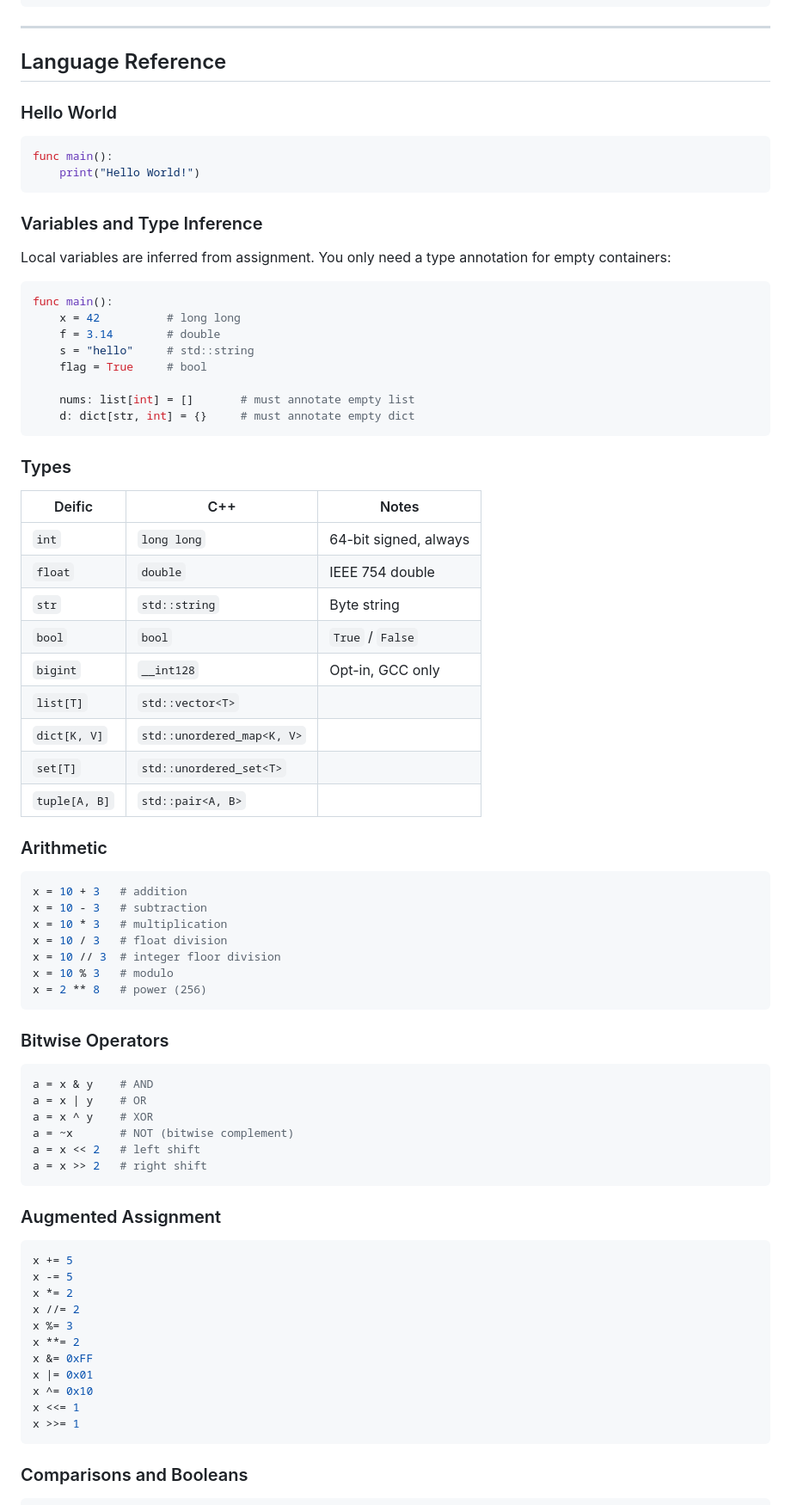
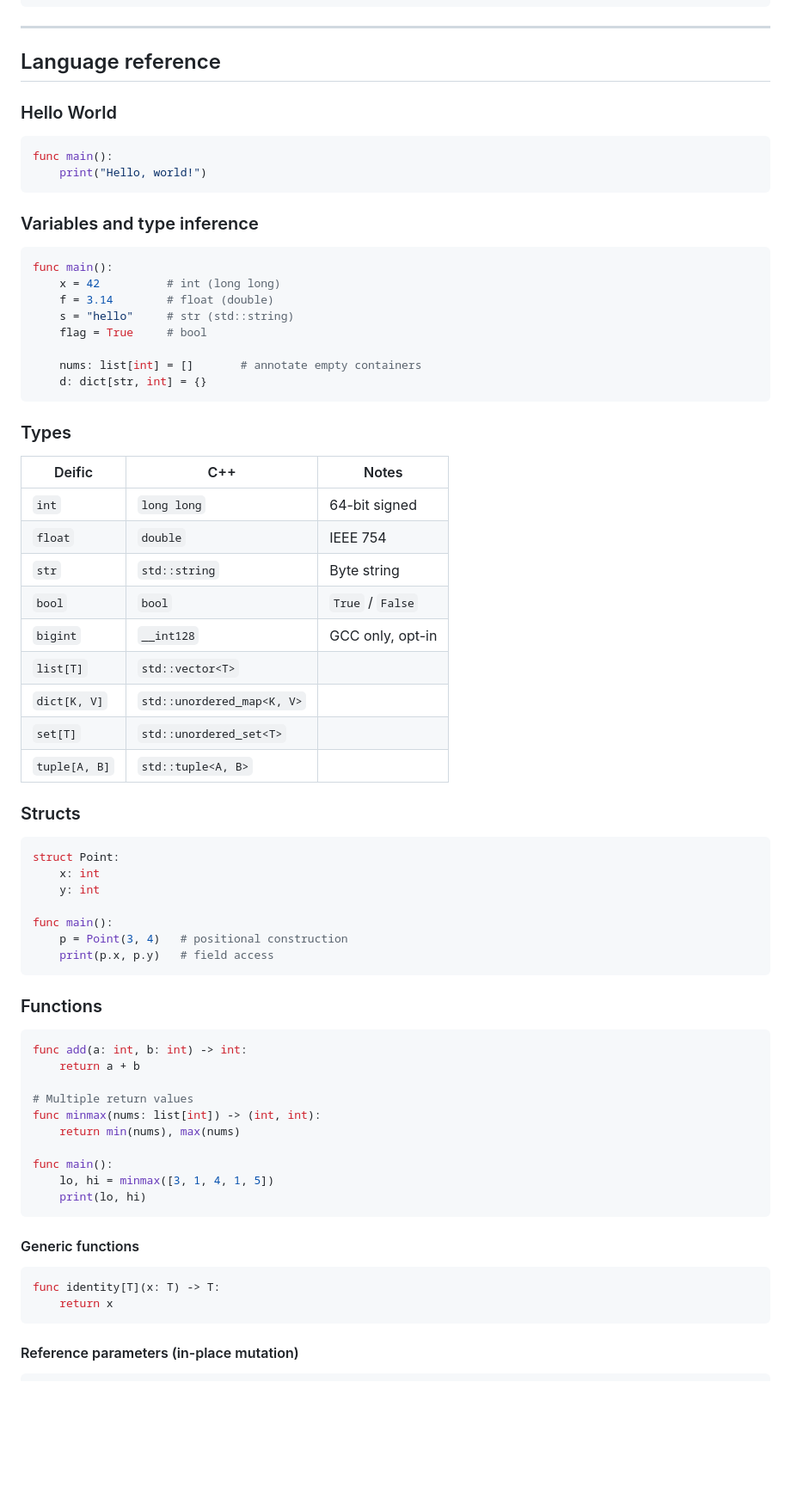
Before and after one commit to deifics/deific-lang, a Markdown page: README.md, the part around one of its changes. Shown at 86% size. GitHub-like rendering; blank space fills up the shorter version.

Commit message:
docs: rebrand README away from CP focus, update for new features

````diff
--- a/README.md
+++ b/README.md
@@ -98,83 +94,76 @@ cmd /c ".\solution.exe < input.txt"
 
 ---
 
-## Language Reference
+## Language reference
 
 ### Hello World
 
 ```python
 func main():
-    print("Hello World!")
+    print("Hello, world!")
 ```
 
-### Variables and Type Inference
-
-Local variables are inferred from assignment. You only need a type annotation for empty containers:
+### Variables and type inference
 
 ```python
 func main():
-    x = 42          # long long
-    f = 3.14        # double
-    s = "hello"     # std::string
+    x = 42          # int (long long)
+    f = 3.14        # float (double)
+    s = "hello"     # str (std::string)
     flag = True     # bool
 
-    nums: list[int] = []       # must annotate empty list
-    d: dict[str, int] = {}     # must annotate empty dict
+    nums: list[int] = []       # annotate empty containers
+    d: dict[str, int] = {}
 ```
 
 ### Types
 
 | Deific | C++ | Notes |
 |--------|-----|-------|
-| `int` | `long long` | 64-bit signed, always |
-| `float` | `double` | IEEE 754 double |
+| `int` | `long long` | 64-bit signed |
+| `float` | `double` | IEEE 754 |
 | `str` | `std::string` | Byte string |
 | `bool` | `bool` | `True` / `False` |
-| `bigint` | `__int128` | Opt-in, GCC only |
+| `bigint` | `__int128` | GCC only, opt-in |
 | `list[T]` | `std::vector<T>` | |
 | `dict[K, V]` | `std::unordered_map<K, V>` | |
 | `set[T]` | `std::unordered_set<T>` | |
-| `tuple[A, B]` | `std::pair<A, B>` | |
+| `tuple[A, B]` | `std::tuple<A, B>` | |
 
-### Arithmetic
+### Structs
 
 ```python
-x = 10 + 3   # addition
-x = 10 - 3   # subtraction
-x = 10 * 3   # multiplication
-x = 10 / 3   # float division
-x = 10 // 3  # integer floor division
-x = 10 % 3   # modulo
-x = 2 ** 8   # power (256)
+struct Point:
+    x: int
+    y: int
+
+func main():
+    p = Point(3, 4)   # positional construction
+    print(p.x, p.y)   # field access
 ```
 
-### Bitwise Operators
+### Functions
 
 ```python
-a = x & y    # AND
-a = x | y    # OR
-a = x ^ y    # XOR
-a = ~x       # NOT (bitwise complement)
-a = x << 2   # left shift
-a = x >> 2   # right shift
+func add(a: int, b: int) -> int:
+    return a + b
+
+# Multiple return values
+func minmax(nums: list[int]) -> (int, int):
+    return min(nums), max(nums)
+
+func main():
+    lo, hi = minmax([3, 1, 4, 1, 5])
+    print(lo, hi)
 ```
 
-### Augmented Assignment
+#### Generic functions
 
 ```python
-x += 5
-x -= 5
-x *= 2
-x //= 2
-x %= 3
-x **= 2
-x &= 0xFF
-x |= 0x01
-x ^= 0x10
-x <<= 1
-x >>= 1
+func identity[T](x: T) -> T:
+    return x
 ```
 
-### Comparisons and Booleans
+#### Reference parameters (in-place mutation)
 
 ```python
````
Also changed, not shown: other parts of README.md (+167 -272 lines).
